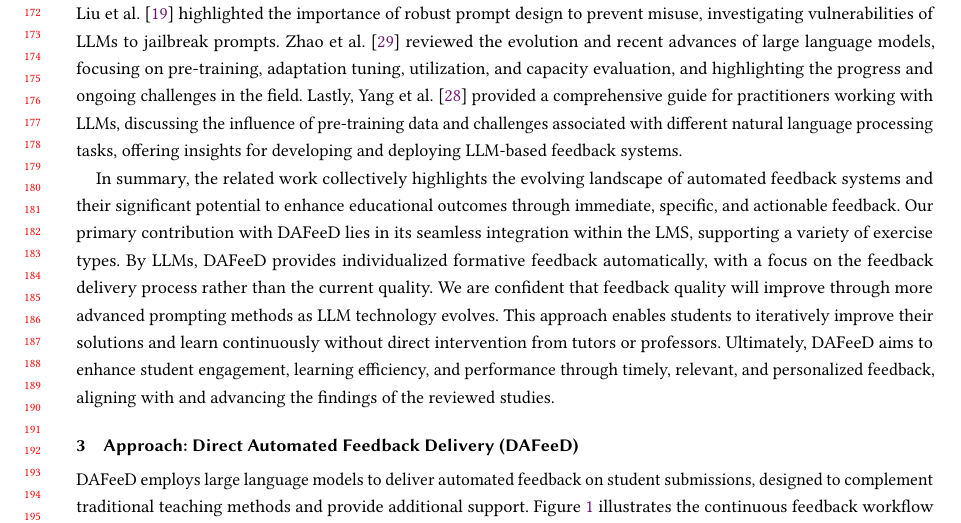
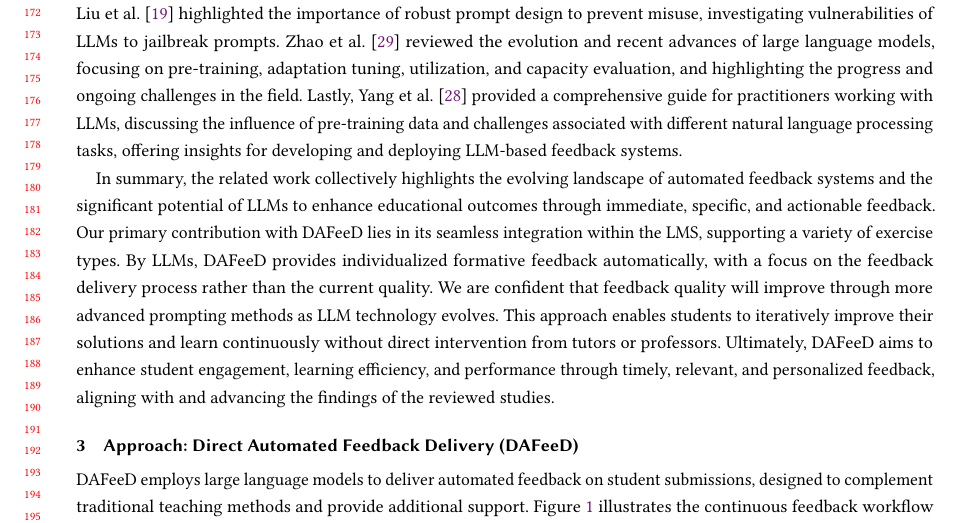
Before and after one commit to maximiliansoelch/2024-paper-athena, a LaTeX paper (main.tex): part of page 4 of 15, cut so that both start at the same text. Compiled offline with pdfLaTeX.

Commit message:
update related work sentence

```diff
--- a/main.tex
+++ b/main.tex
@@ -378,7 +378,7 @@ Similarly, \citet{nguyen:2024:UsingGPT4Providea} demonstrate the feasibility of
 
 A broader perspective on the capabilities and challenges of LLMs is provided by \citet{wei:2022:EmergentAbilitiesLarge}, who discussed the emergent abilities of large language models that are not present in smaller models, highlighting the need for ongoing research to harness these capabilities effectively. \citet{huang:2023:SurveyHallucinationLargeb} addressed the issue of hallucinations in LLMs, offering an in-depth overview of detection methods and mitigation strategies crucial for developing reliable feedback systems. \citet{amatriain:2024:PromptDesignEngineering} detailed core concepts and advanced techniques in prompt engineering, such as Chain-of-Thought and Reflection, which can enhance the quality and relevance of automated feedback. Additionally, \citet{liu:2024:JailbreakingChatGPTPrompt} highlighted the importance of robust prompt design to prevent misuse, investigating vulnerabilities of LLMs to jailbreak prompts. \citet{zhao:2023:SurveyLargeLanguage} reviewed the evolution and recent advances of large language models, focusing on pre-training, adaptation tuning, utilization, and capacity evaluation, and highlighting the progress and ongoing challenges in the field. Lastly, \citet{yang:2024:HarnessingPowerLLMs} provided a comprehensive guide for practitioners working with LLMs, discussing the influence of pre-training data and challenges associated with different natural language processing tasks, offering insights for developing and deploying LLM-based feedback systems.
 
-In summary, the related work collectively highlights the evolving landscape of automated feedback systems and their significant potential to enhance educational outcomes through immediate, specific, and actionable feedback. Our primary contribution with DAFeeD lies in its seamless integration within the LMS, supporting a variety of exercise types. By LLMs, DAFeeD provides individualized formative feedback automatically, with a focus on the feedback delivery process rather than the current quality. We are confident that feedback quality will improve through more advanced prompting methods as LLM technology evolves. This approach enables students to iteratively improve their solutions and learn continuously without direct intervention from tutors or professors. Ultimately, DAFeeD aims to enhance student engagement, learning efficiency, and performance through timely, relevant, and personalized feedback, aligning with and advancing the findings of the reviewed studies.
+In summary, the related work collectively highlights the evolving landscape of automated feedback systems and the significant potential of LLMs to enhance educational outcomes through immediate, specific, and actionable feedback. Our primary contribution with DAFeeD lies in its seamless integration within the LMS, supporting a variety of exercise types. By LLMs, DAFeeD provides individualized formative feedback automatically, with a focus on the feedback delivery process rather than the current quality. We are confident that feedback quality will improve through more advanced prompting methods as LLM technology evolves. This approach enables students to iteratively improve their solutions and learn continuously without direct intervention from tutors or professors. Ultimately, DAFeeD aims to enhance student engagement, learning efficiency, and performance through timely, relevant, and personalized feedback, aligning with and advancing the findings of the reviewed studies.
 
 % ================
 
```
